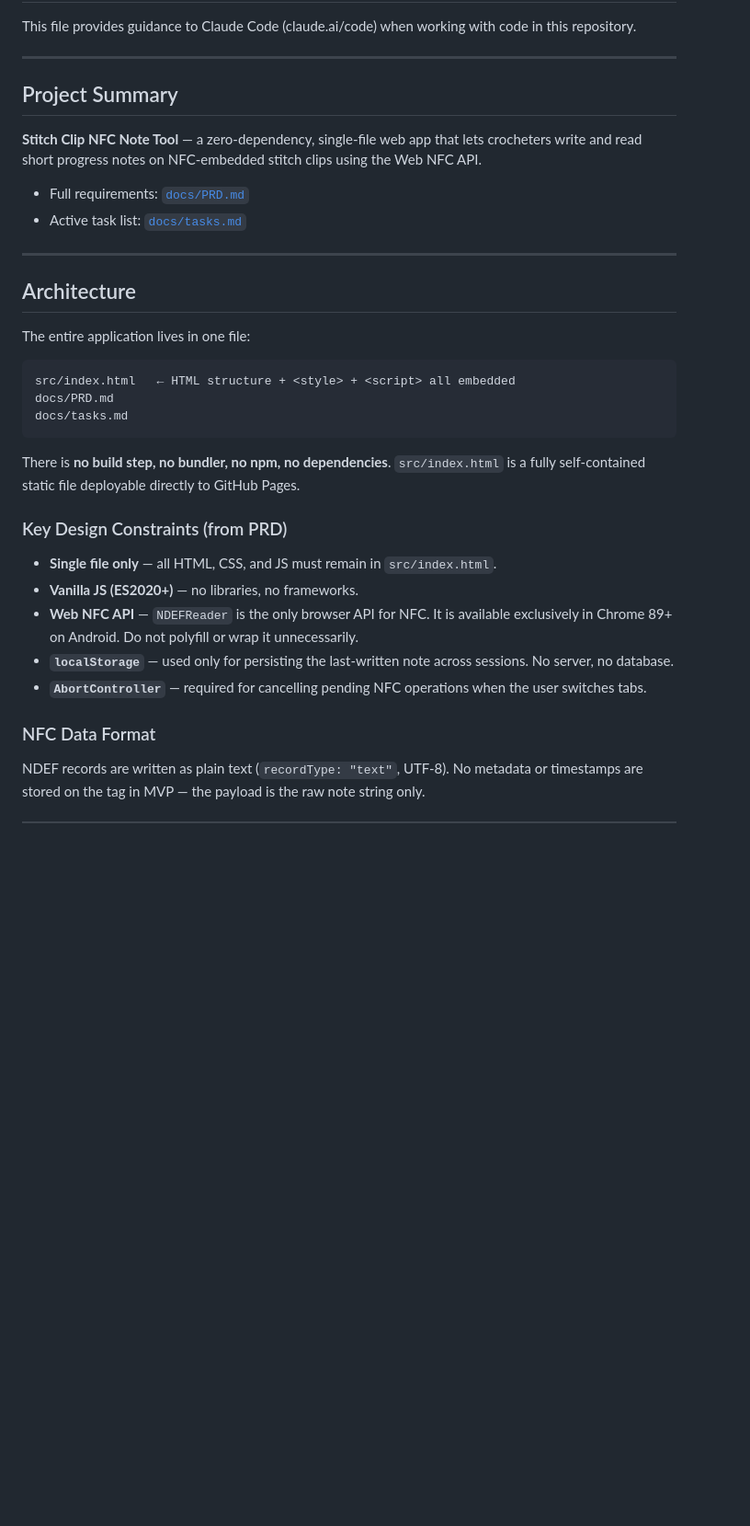
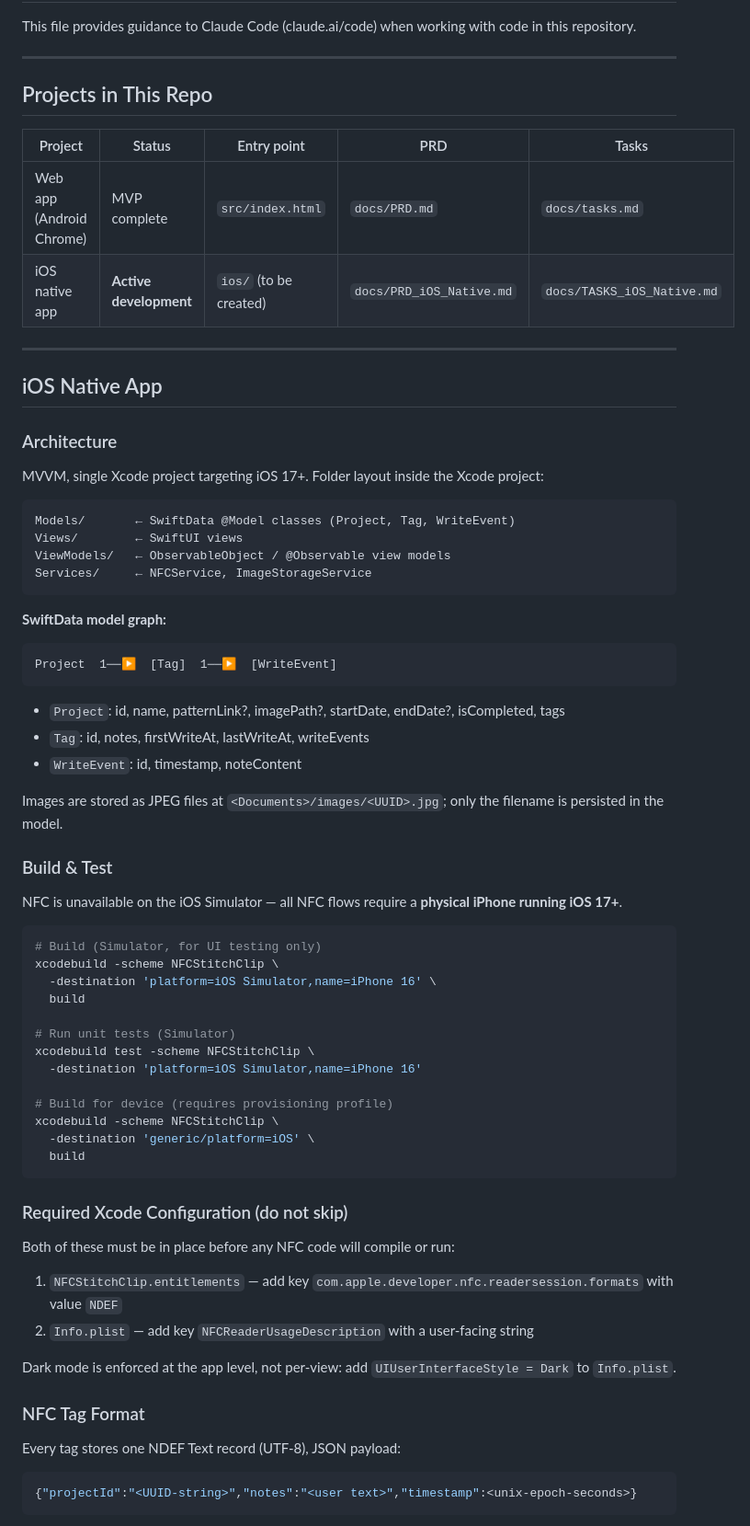
Before and after one commit to kmtompkins3/NFC_Stitch_Clip, a Markdown page: CLAUDE.md, the part around one of its changes. Shown at 92% size. GitHub-like rendering; blank space fills up the shorter version.

````diff
--- a/CLAUDE.md
+++ b/CLAUDE.md
@@ -4,35 +4,74 @@ This file provides guidance to Claude Code (claude.ai/code) when working with co
 
 ---
 
-## Project Summary
+## Projects in This Repo
 
-**Stitch Clip NFC Note Tool** — a zero-dependency, single-file web app that lets crocheters write and read short progress notes on NFC-embedded stitch clips using the Web NFC API.
-
-- Full requirements: [`docs/PRD.md`](docs/PRD.md)
-- Active task list: [`docs/tasks.md`](docs/tasks.md)
+| Project | Status | Entry point | PRD | Tasks |
+|---------|--------|-------------|-----|-------|
+| Web app (Android Chrome) | MVP complete | `src/index.html` | `docs/PRD.md` | `docs/tasks.md` |
+| iOS native app | **Active development** | `ios/` (to be created) | `docs/PRD_iOS_Native.md` | `docs/TASKS_iOS_Native.md` |
 
 ---
 
-## Architecture
+## iOS Native App
 
-The entire application lives in one file:
+### Architecture
+
+MVVM, single Xcode project targeting iOS 17+. Folder layout inside the Xcode project:
 
 ```
-src/index.html   ← HTML structure + <style> + <script> all embedded
-docs/PRD.md
-docs/tasks.md
+Models/       ← SwiftData @Model classes (Project, Tag, WriteEvent)
+Views/        ← SwiftUI views
+ViewModels/   ← ObservableObject / @Observable view models
+Services/     ← NFCService, ImageStorageService
 ```
 
-There is **no build step, no bundler, no npm, no dependencies**. `src/index.html` is a fully self-contained static file deployable directly to GitHub Pages.
+**SwiftData model graph:**
 
-### Key Design Constraints (from PRD)
+```
+Project  1──▶  [Tag]  1──▶  [WriteEvent]
+```
 
-- **Single file only** — all HTML, CSS, and JS must remain in `src/index.html`.
-- **Vanilla JS (ES2020+)** — no libraries, no frameworks.
-- **Web NFC API** — `NDEFReader` is the only browser API for NFC. It is available exclusively in Chrome 89+ on Android. Do not polyfill or wrap it unnecessarily.
-- **`localStorage`** — used only for persisting the last-written note across sessions. No server, no database.
-- **`AbortController`** — required for cancelling pending NFC operations when the user switches tabs.
+- `Project`: id, name, patternLink?, imagePath?, startDate, endDate?, isCompleted, tags
+- `Tag`: id, notes, firstWriteAt, lastWriteAt, writeEvents
+- `WriteEvent`: id, timestamp, noteContent
 
-### NFC Data Format
+Images are stored as JPEG files at `<Documents>/images/<UUID>.jpg`; only the filename is persisted in the model.
 
-NDEF records are written as plain text (`recordType: "text"`, UTF-8). No metadata or timestamps are stored on the tag in MVP — the payload is the raw note string only.
+### Build & Test
+
+NFC is unavailable on the iOS Simulator — all NFC flows require a **physical iPhone running iOS 17+**.
+
+```bash
+# Build (Simulator, for UI testing only)
+xcodebuild -scheme NFCStitchClip \
+  -destination 'platform=iOS Simulator,name=iPhone 16' \
+  build
+
+# Run unit tests (Simulator)
+xcodebuild test -scheme NFCStitchClip \
+  -destination 'platform=iOS Simulator,name=iPhone 16'
+
+# Build for device (requires provisioning profile)
+xcodebuild -scheme NFCStitchClip \
+  -destination 'generic/platform=iOS' \
+  build
+```
+
+### Required Xcode Configuration (do not skip)
+
+Both of these must be in place before any NFC code will compile or run:
+
+1. `NFCStitchClip.entitlements` — add key `com.apple.developer.nfc.readersession.formats` with value `NDEF`
+2. `Info.plist` — add key `NFCReaderUsageDescription` with a user-facing string
+
+Dark mode is enforced at the app level, not per-view: add `UIUserInterfaceStyle = Dark` to `Info.plist`.
+
+### NFC Tag Format
+
+Every tag stores one NDEF Text record (UTF-8), JSON payload:
+
+```json
+{"projectId":"<UUID-string>","notes":"<user text>","timestamp":<unix-epoch-seconds>}
+```
+
````
Also changed, not shown: other parts of CLAUDE.md (+35 -60 lines), docs/TASKS_iOS_Native.md (added, +184 -0 lines).
